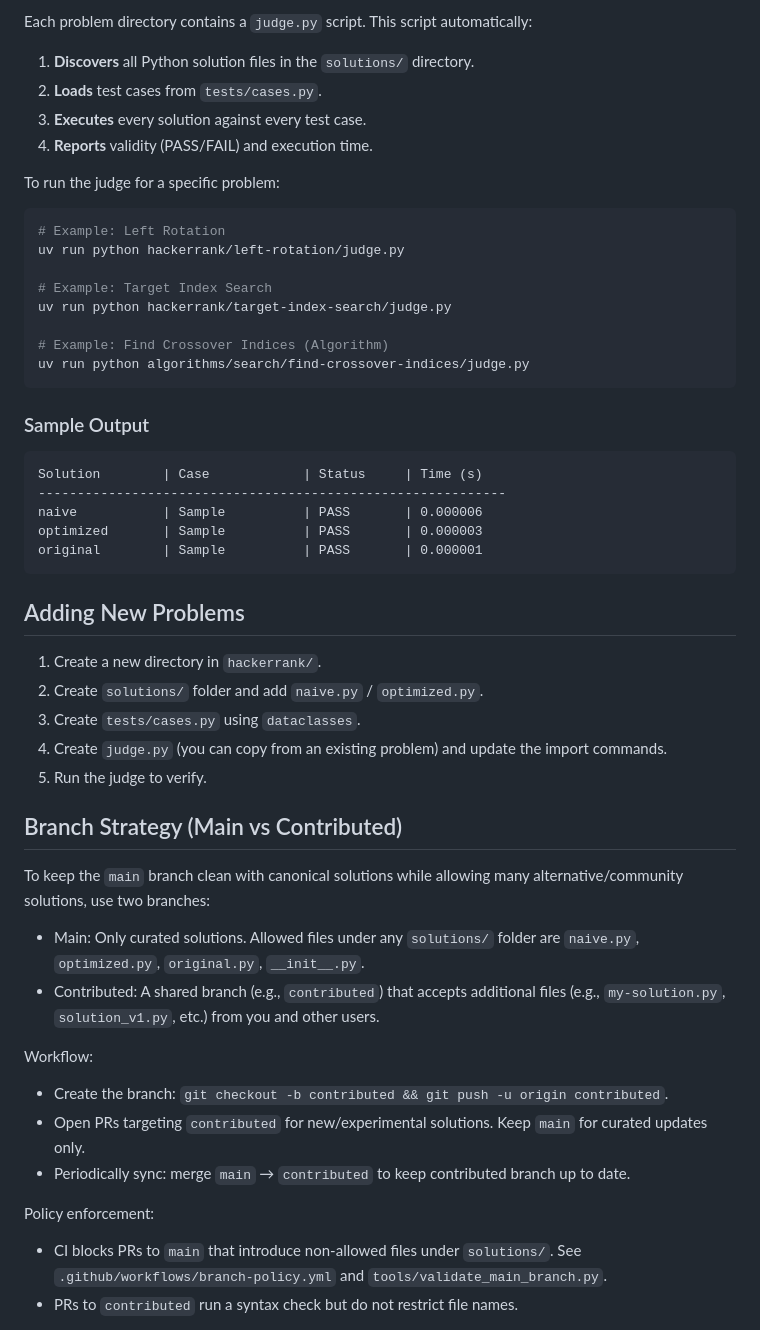
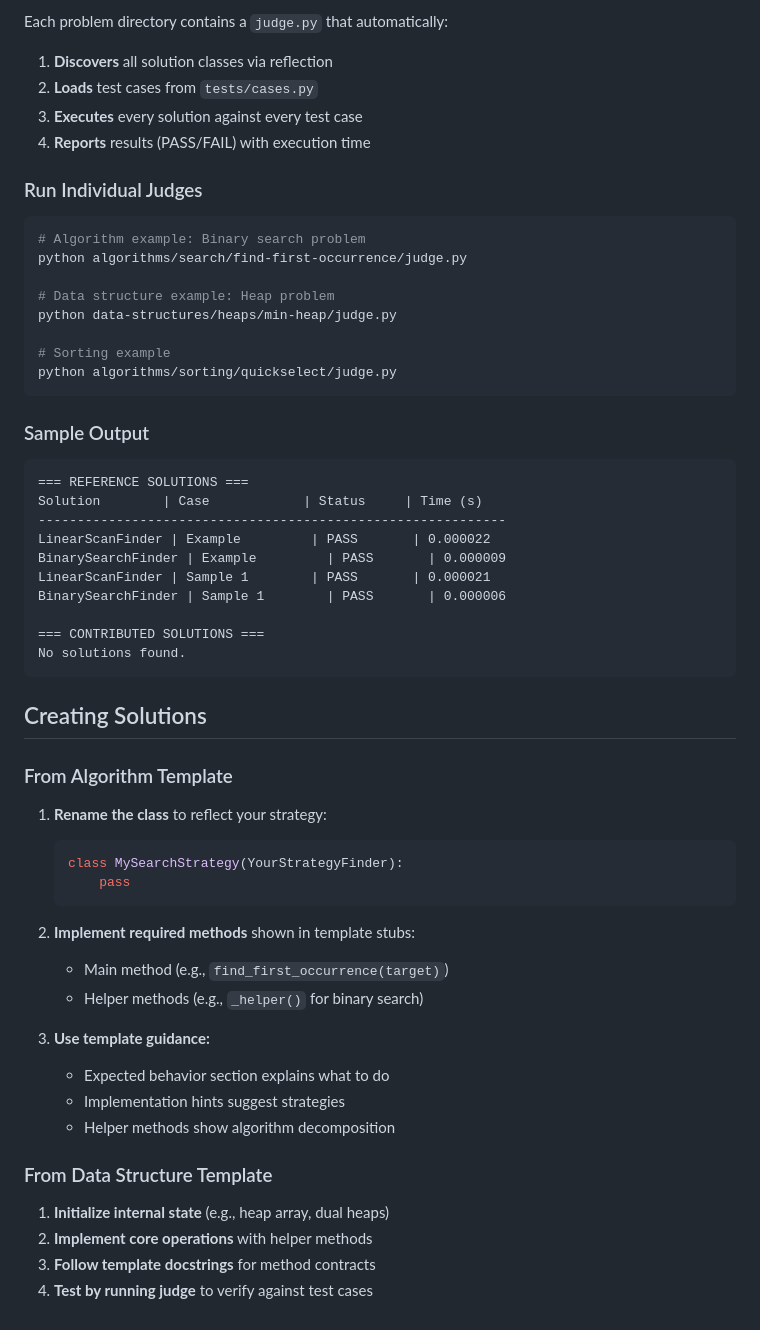
Before and after one commit to julihocc/Coding-Interview, a Markdown page: README.md, the part around one of its changes. GitHub-like rendering.

````diff
--- a/README.md
+++ b/README.md
@@ -55,55 +150,61 @@ uv sync
 
-Each problem directory contains a `judge.py` script. This script automatically:
+Each problem directory contains a `judge.py` that automatically:
+1. **Discovers** all solution classes via reflection
+2. **Loads** test cases from `tests/cases.py`
+3. **Executes** every solution against every test case
+4. **Reports** results (PASS/FAIL) with execution time
 
-1. **Discovers** all Python solution files in the `solutions/` directory.
-2. **Loads** test cases from `tests/cases.py`.
-3. **Executes** every solution against every test case.
-4. **Reports** validity (PASS/FAIL) and execution time.
-
-To run the judge for a specific problem:
+### Run Individual Judges
 
 ```bash
-# Example: Left Rotation
-uv run python hackerrank/left-rotation/judge.py
+# Algorithm example: Binary search problem
+python algorithms/search/find-first-occurrence/judge.py
 
-# Example: Target Index Search
-uv run python hackerrank/target-index-search/judge.py
+# Data structure example: Heap problem
+python data-structures/heaps/min-heap/judge.py
 
-# Example: Find Crossover Indices (Algorithm)
-uv run python algorithms/search/find-crossover-indices/judge.py
+# Sorting example
+python algorithms/sorting/quickselect/judge.py
 ```
 
 ### Sample Output
 
 ```text
+=== REFERENCE SOLUTIONS ===
 Solution        | Case            | Status     | Time (s)
 ------------------------------------------------------------
-naive           | Sample          | PASS       | 0.000006
-optimized       | Sample          | PASS       | 0.000003
-original        | Sample          | PASS       | 0.000001
+LinearScanFinder | Example         | PASS       | 0.000022
+BinarySearchFinder | Example         | PASS       | 0.000009
+LinearScanFinder | Sample 1        | PASS       | 0.000021
+BinarySearchFinder | Sample 1        | PASS       | 0.000006
+
+=== CONTRIBUTED SOLUTIONS ===
+No solutions found.
 ```
 
-## Adding New Problems
+## Creating Solutions
 
-1. Create a new directory in `hackerrank/`.
-2. Create `solutions/` folder and add `naive.py` / `optimized.py`.
-3. Create `tests/cases.py` using `dataclasses`.
-4. Create `judge.py` (you can copy from an existing problem) and update the import commands.
-5. Run the judge to verify.
+### From Algorithm Template
 
-## Branch Strategy (Main vs Contributed)
+1. **Rename the class** to reflect your strategy:
+   ```python
+   class MySearchStrategy(YourStrategyFinder):
+       pass
+   ```
 
-To keep the `main` branch clean with canonical solutions while allowing many alternative/community solutions, use two branches:
+2. **Implement required methods** shown in template stubs:
+   - Main method (e.g., `find_first_occurrence(target)`)
+   - Helper methods (e.g., `_helper()` for binary search)
 
-- Main: Only curated solutions. Allowed files under any `solutions/` folder are `naive.py`, `optimized.py`, `original.py`, `__init__.py`.
-- Contributed: A shared branch (e.g., `contributed`) that accepts additional files (e.g., `my-solution.py`, `solution_v1.py`, etc.) from you and other users.
+3. **Use template guidance:**
+   - Expected behavior section explains what to do
+   - Implementation hints suggest strategies
+   - Helper methods show algorithm decomposition
 
-Workflow:
-- Create the branch: `git checkout -b contributed && git push -u origin contributed`.
-- Open PRs targeting `contributed` for new/experimental solutions. Keep `main` for curated updates only.
-- Periodically sync: merge `main` → `contributed` to keep contributed branch up to date.
+### From Data Structure Template
 
-Policy enforcement:
-- CI blocks PRs to `main` that introduce non-allowed files under `solutions/`. See `.github/workflows/branch-policy.yml` and `tools/validate_main_branch.py`.
-- PRs to `contributed` run a syntax check but do not restrict file names.
+1. **Initialize internal state** (e.g., heap array, dual heaps)
+2. **Implement core operations** with helper methods
+3. **Follow template docstrings** for method contracts
+4. **Test by running judge** to verify against test cases
 
````
Also changed, not shown: other parts of README.md (+199 -31 lines).
